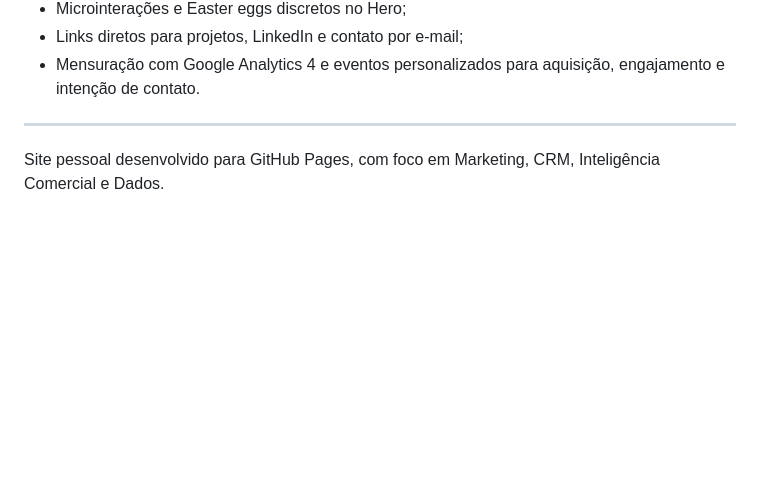
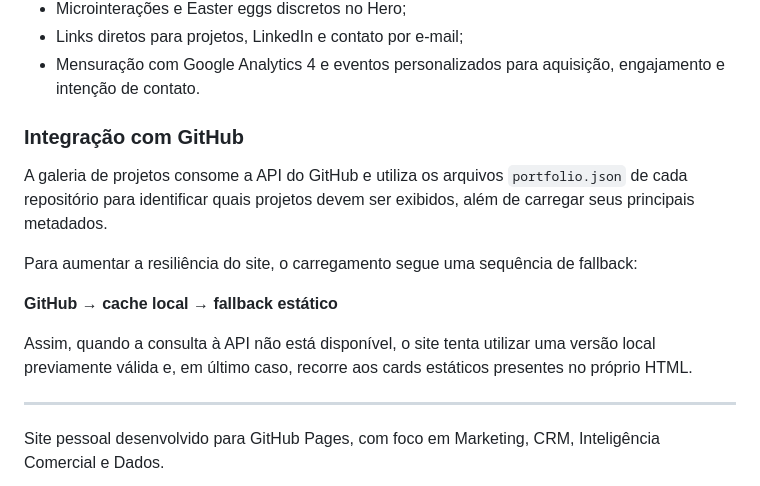
Before and after one commit to lucasdemrodrigues/lucasdemrodrigues.github.io, a Markdown page: README.md, the part around the change. Rendered like a GitHub page; blank space fills up the shorter version.

Commit message:
docs: add GitHub integration section

```diff
--- a/README.md
+++ b/README.md
@@ -107,6 +107,16 @@ O portfólio foi desenvolvido com uma stack simples, leve e sem frameworks, busc
 - Microinterações e Easter eggs discretos no Hero;
 - Links diretos para projetos, LinkedIn e contato por e-mail;
 - Mensuração com Google Analytics 4 e eventos personalizados para aquisição, engajamento e intenção de contato.
+
+### Integração com GitHub
+
+A galeria de projetos consome a API do GitHub e utiliza os arquivos `portfolio.json` de cada repositório para identificar quais projetos devem ser exibidos, além de carregar seus principais metadados.
+
+Para aumentar a resiliência do site, o carregamento segue uma sequência de fallback:
+
+**GitHub → cache local → fallback estático**
+
+Assim, quando a consulta à API não está disponível, o site tenta utilizar uma versão local previamente válida e, em último caso, recorre aos cards estáticos presentes no próprio HTML.
 ____
 
 Site pessoal desenvolvido para GitHub Pages, com foco em Marketing, CRM, Inteligência Comercial e Dados.
```
